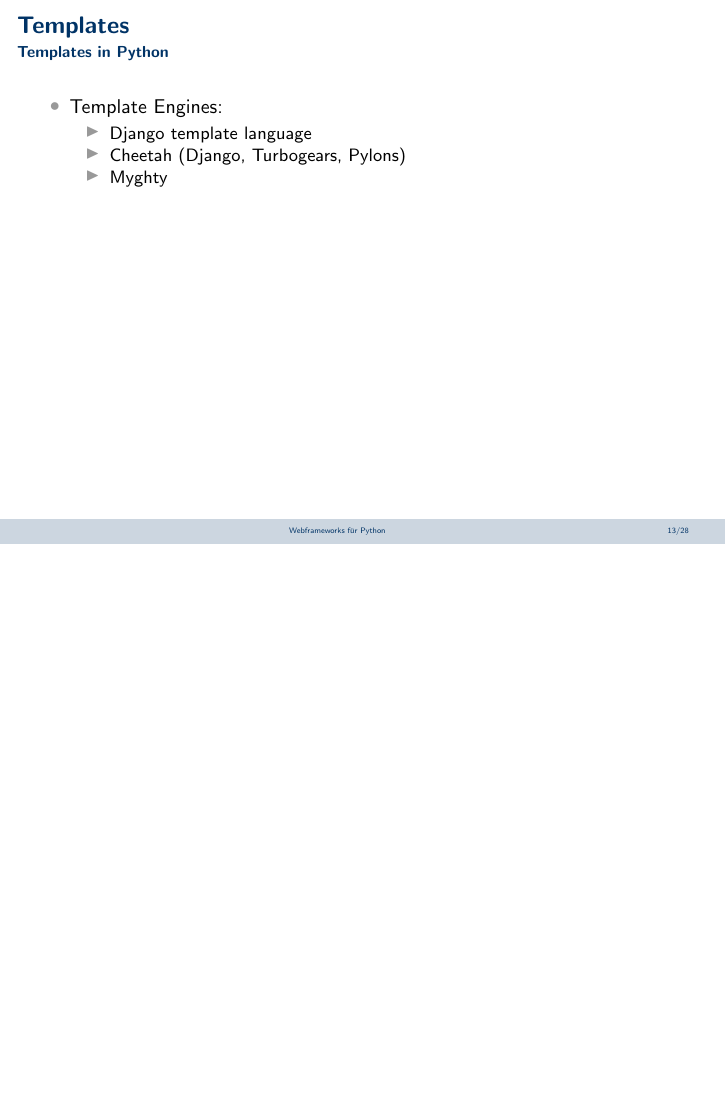
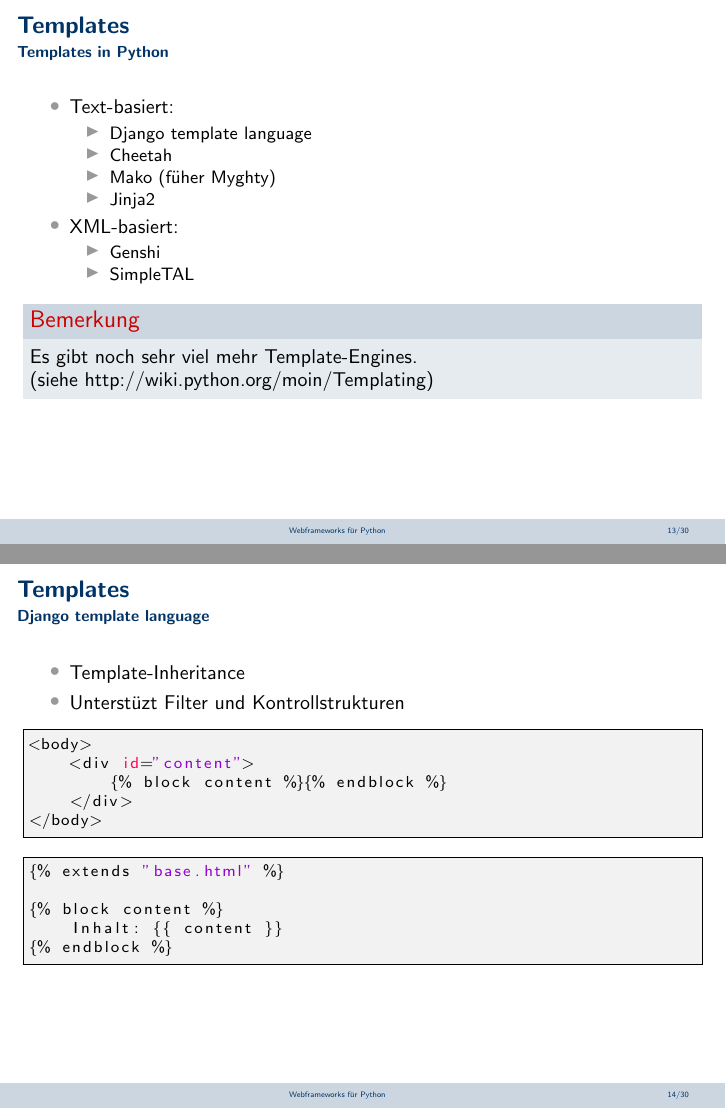
Before and after one commit to andreasknoepfle/swt_python, LaTeX slides (master.tex): page 18 of 33 before the commit and pages 13 and 14 of 30 after it, the two joined at a grey line, the shorter picture padded with empty space. Compiled offline with pdfLaTeX.

Commit message:
Template Engine

```diff
--- a/master.tex
+++ b/master.tex
@@ -339,11 +339,47 @@
   \frametitle{Templates}
   \framesubtitle{Templates in Python}
   \begin{itemize}[<1->]
-    \item Template Engines:
+  	\item Text-basiert:
         \begin{itemize}[<1->]
             \item Django template language
-            \item Cheetah (Django, Turbogears, Pylons)
-            \item Myghty
+            \item Cheetah
+            \item Mako (füher Myghty)
+            \item Jinja2
+        \end{itemize}
+    \item XML-basiert:
+    	\begin{itemize}[<1->]
+    		\item Genshi
+            \item SimpleTAL
         \end{itemize}
   \end{itemize}
+  \begin{block}{Bemerkung}
+    Es gibt noch sehr viel mehr Template-Engines. \\
+    (siehe http://wiki.python.org/moin/Templating)
+  \end{block}
+\end{frame}
 
+\begin{frame}[fragile]
+	\frametitle{Templates}
+	\framesubtitle{Django template language}
+	 \begin{itemize}[<1->]
+	 	\item Template-Inheritance
+	 	\item Unterstüzt Filter und Kontrollstrukturen
+	 \end{itemize}
+\begin{lstlisting}
+<body>
+    <div id="content">
+        {% block content %}{% endblock %}
+    </div>
+</body>
+\end{lstlisting}
+\begin{lstlisting}
+{% extends "base.html" %}
+
+{% block content %}
+    Inhalt: {{ content }}
+{% endblock %}
+\end{lstlisting}
+\end{frame}
+
+\begin{frame}[fragile]
+	\frametitle{Templates}
```
Also changed, not shown: master.pdf, master.tex (20 more changed lines).
